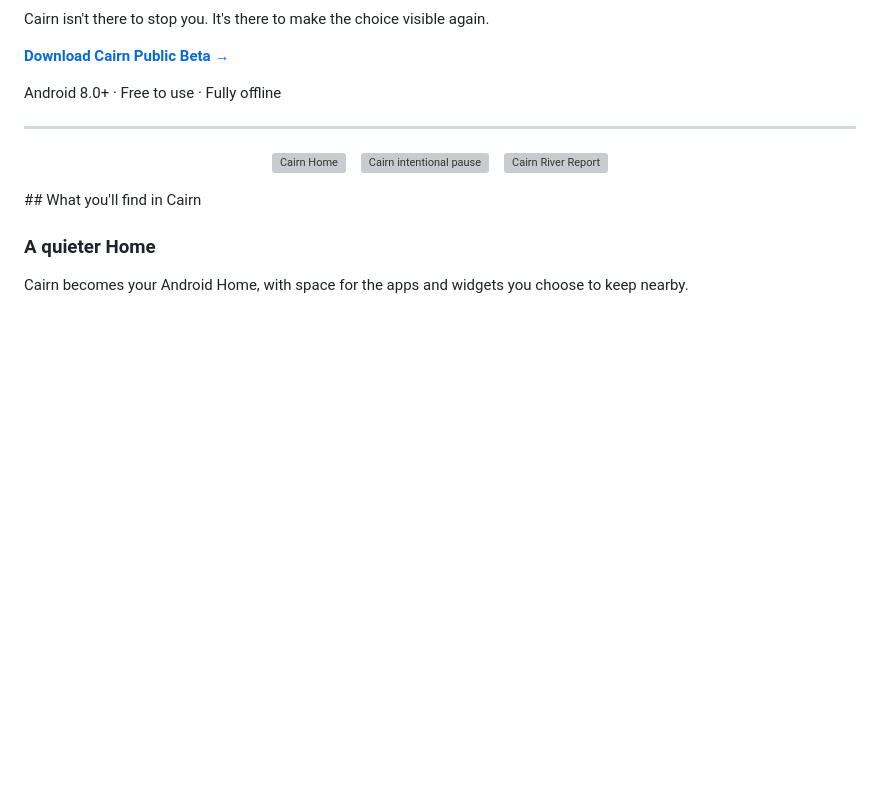
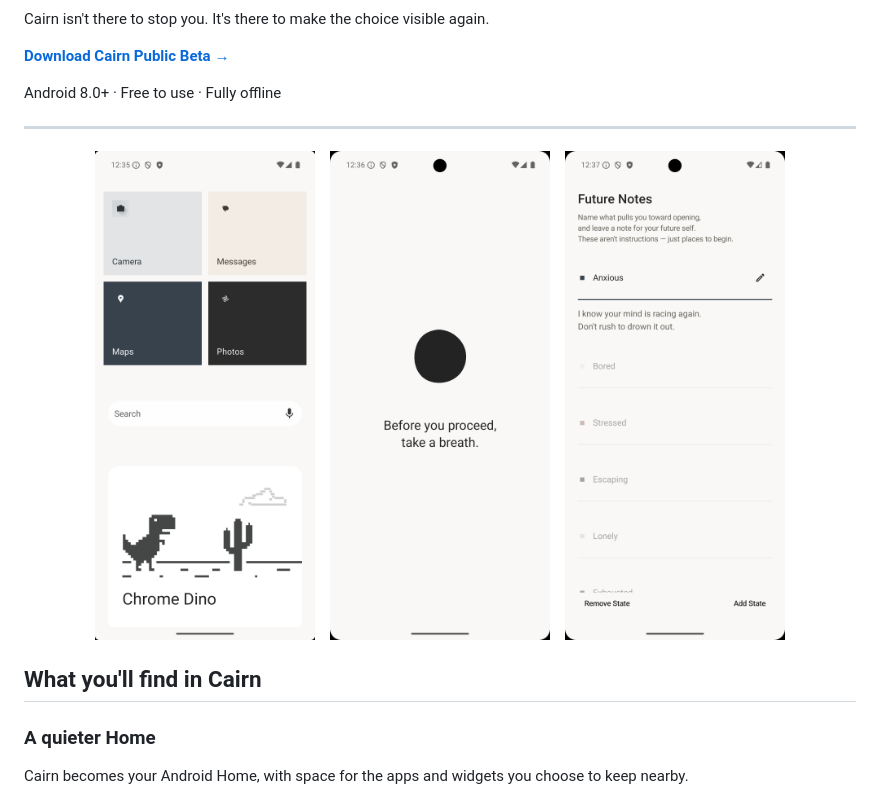
Before and after one commit to Olivia-Ficus/cairn-beta, a Markdown page: README.md, the part around the change. Rendered like a GitHub page; blank space fills up the shorter version; grey boxes are pictures that could not be loaded.

Commit message:
Change image formats in README
Updated image file extensions from .png to .jpg in README.

```diff
--- a/README.md
+++ b/README.md
@@ -17,12 +17,13 @@ Android 8.0+ · Free to use · Fully offline
 ---
 
 <p align="center">
-  <img src="assets/home.png" width="220" alt="Cairn Home">
+  <img src="assets/home.jpg" width="220" alt="Cairn Home">
   &nbsp;&nbsp;
-  <img src="assets/pause.png" width="220" alt="Cairn intentional pause">
+  <img src="assets/pause.jpg" width="220" alt="Cairn intentional pause">
   &nbsp;&nbsp;
-  <img src="assets/futurenots.png" width="220" alt="Cairn River Report">
+  <img src="assets/futurenotes.jpg" width="220" alt="Cairn Future Notes">
 </p>
+
 ## What you'll find in Cairn
 
 ### A quieter Home
```
